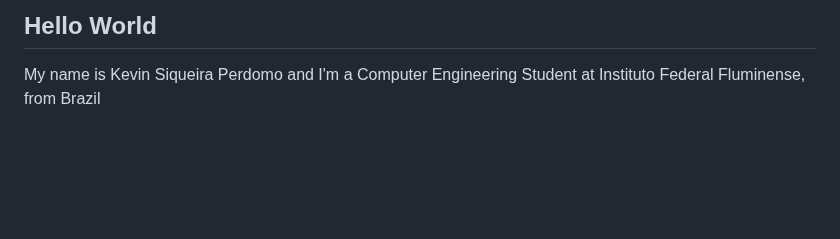
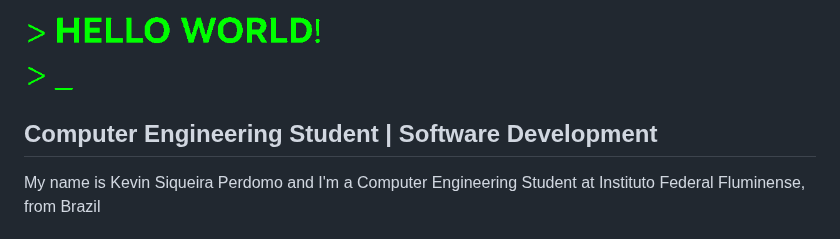
Before and after one commit to Kevin-Perdomo/Kevin-Perdomo, a Markdown page: README.md, the part around one of its changes. GitHub-like rendering; pictures changed too: img/hello_world.gif (added); blank space fills up the shorter version.

```diff
--- a/README.md
+++ b/README.md
@@ -1,4 +1,7 @@
-<h2 align="left">Hello World</h2>
+
+<img src="img/hello_world.gif" alt="coding" width="300">
+
+## Computer Engineering Student | Software Development
 
 <p align="left">My name is Kevin Siqueira Perdomo and I'm a Computer Engineering Student at Instituto Federal Fluminense, from Brazil</p>
 
```
Also changed, not shown: other parts of README.md (+5 -5 lines).
